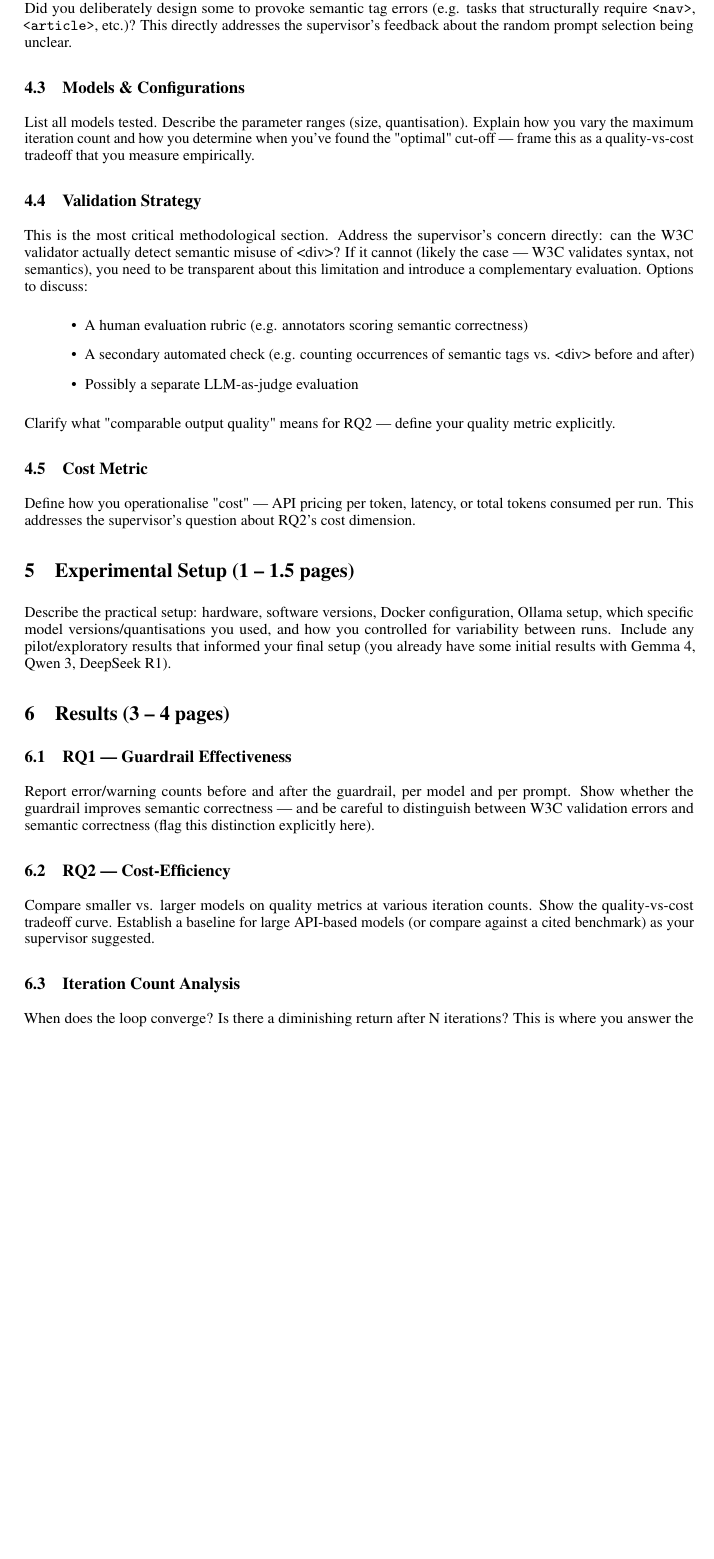
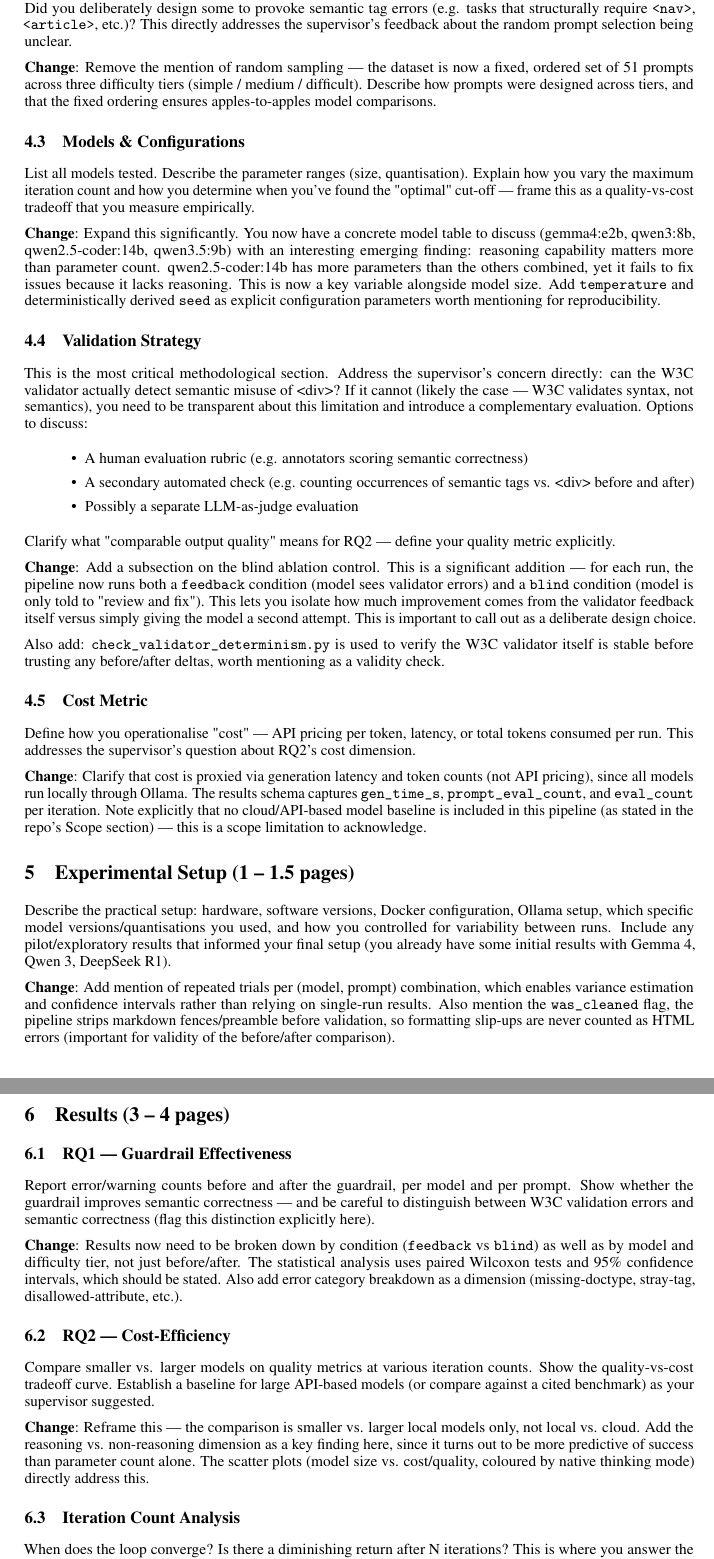
Before and after one commit to Harmxn02/RMAI-Project, a LaTeX paper (report/main.tex, which reads report/sections/4-Methodology.tex, report/sections/5-Experimental-setup.tex, report/sections/6-Results.tex): part of page 2 of 3 before the commit and two parts of pages 2 and 3 of 3 after it, the two joined at a grey line, cut so that both start at the same text, the shorter picture padded with empty space. Compiled offline with pdfLaTeX.

Commit message:
REPORT: Add updated structure following methodology and results changes

```diff
--- a/report/sections/4-Methodology.tex
+++ b/report/sections/4-Methodology.tex
@@ -7,9 +7,16 @@ Describe the three components (LLM, validator, reprompting pipeline) and how the
 
 Describe how you constructed your prompt set. How many prompts? How did you decide which ones to include? Did you deliberately design some to provoke semantic tag errors (e.g. tasks that structurally require \verb|<nav>|, \verb|<article>|, etc.)? This directly addresses the supervisor's feedback about the random prompt selection being unclear.
 
+\textbf{Change}: Remove the mention of random sampling — the dataset is now a fixed, ordered set of 51 prompts across three difficulty tiers (simple / medium / difficult). Describe how prompts were designed across tiers, and that the fixed ordering ensures apples-to-apples model comparisons.
+
+
 \subsection{Models \& Configurations}
 
 List all models tested. Describe the parameter ranges (size, quantisation). Explain how you vary the maximum iteration count and how you determine when you've found the "optimal" cut-off — frame this as a quality-vs-cost tradeoff that you measure empirically.
+
+\textbf{Change}: Expand this significantly. You now have a concrete model table to discuss (gemma4:e2b, qwen3:8b, qwen2.5-coder:14b, qwen3.5:9b) with an interesting emerging finding: reasoning capability matters more than parameter count. qwen2.5-coder:14b has more parameters than the others combined, yet it fails to fix issues because it lacks reasoning. This is now a key variable alongside model size. Add \verb|temperature| and deterministically derived \verb|seed| as explicit configuration parameters worth mentioning for reproducibility.
+
+
 
 \subsection{Validation Strategy}
 
@@ -23,7 +30,14 @@ This is the most critical methodological section. Address the supervisor's conce
 
 Clarify what "comparable output quality" means for RQ2 — define your quality metric explicitly.
 
+\textbf{Change}: Add a subsection on the blind ablation control. This is a significant addition — for each run, the pipeline now runs both a \verb|feedback| condition (model sees validator errors) and a \verb|blind| condition (model is only told to "review and fix"). This lets you isolate how much improvement comes from the validator feedback itself versus simply giving the model a second attempt. This is important to call out as a deliberate design choice.
+
+Also add: \verb|check_validator_determinism.py| is used to verify the W3C validator itself is stable before trusting any before/after deltas, worth mentioning as a validity check.
+
+
 
 \subsection{Cost Metric}
 
 Define how you operationalise "cost" — API pricing per token, latency, or total tokens consumed per run. This addresses the supervisor's question about RQ2's cost dimension.
+
+\textbf{Change}: Clarify that cost is proxied via generation latency and token counts (not API pricing), since all models run locally through Ollama. The results schema captures \verb|gen_time_s|, \verb|prompt_eval_count|, and \verb|eval_count| per iteration. Note explicitly that no cloud/API-based model baseline is included in this pipeline (as stated in the repo's Scope section) — this is a scope limitation to acknowledge.
--- a/report/sections/5-Experimental-setup.tex
+++ b/report/sections/5-Experimental-setup.tex
@@ -1 +1,3 @@
 Describe the practical setup: hardware, software versions, Docker configuration, Ollama setup, which specific model versions/quantisations you used, and how you controlled for variability between runs. Include any pilot/exploratory results that informed your final setup (you already have some initial results with Gemma 4, Qwen 3, DeepSeek R1).
+
+\textbf{Change}: Add mention of repeated trials per (model, prompt) combination, which enables variance estimation and confidence intervals rather than relying on single-run results. Also mention the \verb|was_cleaned| flag, the pipeline strips markdown fences/preamble before validation, so formatting slip-ups are never counted as HTML errors (important for validity of the before/after comparison).
--- a/report/sections/6-Results.tex
+++ b/report/sections/6-Results.tex
@@ -1,11 +1,17 @@
 \subsection{RQ1 \textemdash{} Guardrail Effectiveness}
 
 Report error/warning counts before and after the guardrail, per model and per prompt. Show whether the guardrail improves semantic correctness — and be careful to distinguish between W3C validation errors and semantic correctness (flag this distinction explicitly here).
+
+\textbf{Change}: Results now need to be broken down by condition (\verb|feedback| vs \verb|blind|) as well as by model and difficulty tier, not just before/after. The statistical analysis uses paired Wilcoxon tests and 95\% confidence intervals, which should be stated. Also add error category breakdown as a dimension (missing-doctype, stray-tag, disallowed-attribute, etc.).
+
 
 \subsection{RQ2 \textemdash{} Cost-Efficiency}
 
 Compare smaller vs. larger models on quality metrics at various iteration counts. Show the quality-vs-cost tradeoff curve. Establish a baseline for large API-based models (or compare against a cited benchmark) as your supervisor suggested.
 
+\textbf{Change}: Reframe this — the comparison is smaller vs. larger local models only, not local vs. cloud. Add the reasoning vs. non-reasoning dimension as a key finding here, since it turns out to be more predictive of success than parameter count alone. The scatter plots (model size vs. cost/quality, coloured by native thinking mode) directly address this.
+
+
 \subsection{Iteration Count Analysis}
 
 When does the loop converge? Is there a diminishing return after N iterations? This is where you answer the "optimal number of iterations" question.
```
Also changed, not shown: report/sections/7-Discussion.tex (+2 -0 lines), report/main.pdf, report/sections/6-Results.tex (2 more changed lines).
